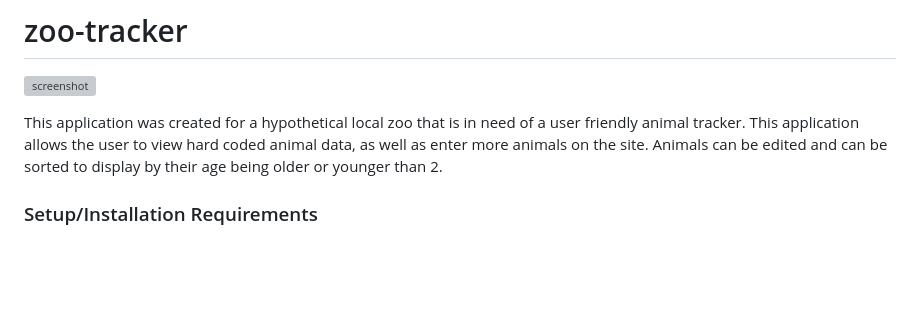
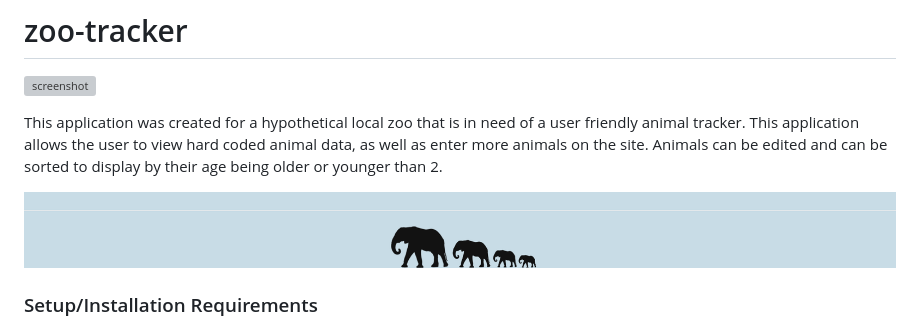
Before and after one commit to saschultz/zoo-tracker, a Markdown page: README.md, the part around the change. Rendered like a GitHub page; pictures changed too: resources/images/footer.png (added); blank space fills up the shorter version; grey boxes are pictures that could not be loaded.

Commit message:
add second screenshot to README

```diff
--- a/README.md
+++ b/README.md
@@ -3,6 +3,9 @@
 ![screenshot](resources/images/header.png)
 
 This application was created for a hypothetical local zoo that is in need of a user friendly animal tracker. This application allows the user to view hard coded animal data, as well as enter more animals on the site. Animals can be edited and can be sorted to display by their age being older or younger than 2.
+
+![screenshot](resources/images/footer.png)
+
 
 ### Setup/Installation Requirements
 * clone https://github.com/saschultz/zoo-tracker.git
```
